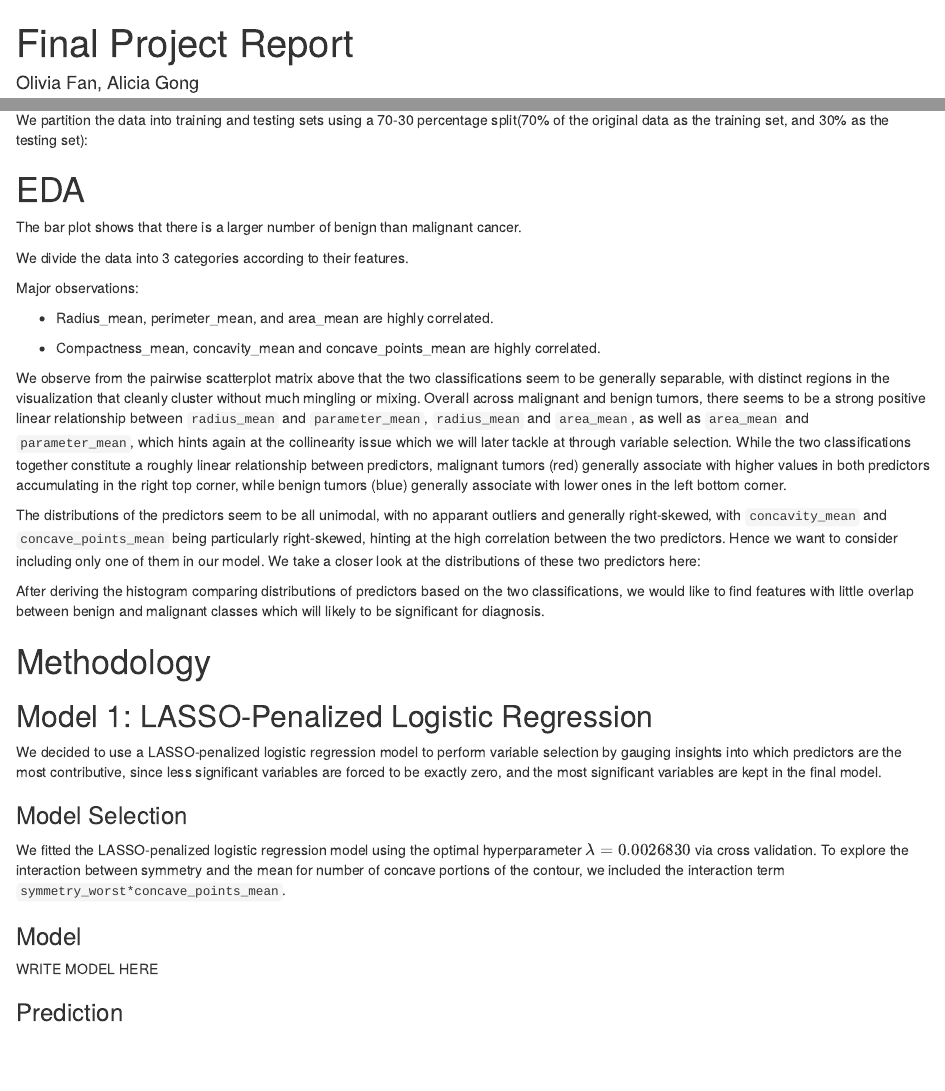
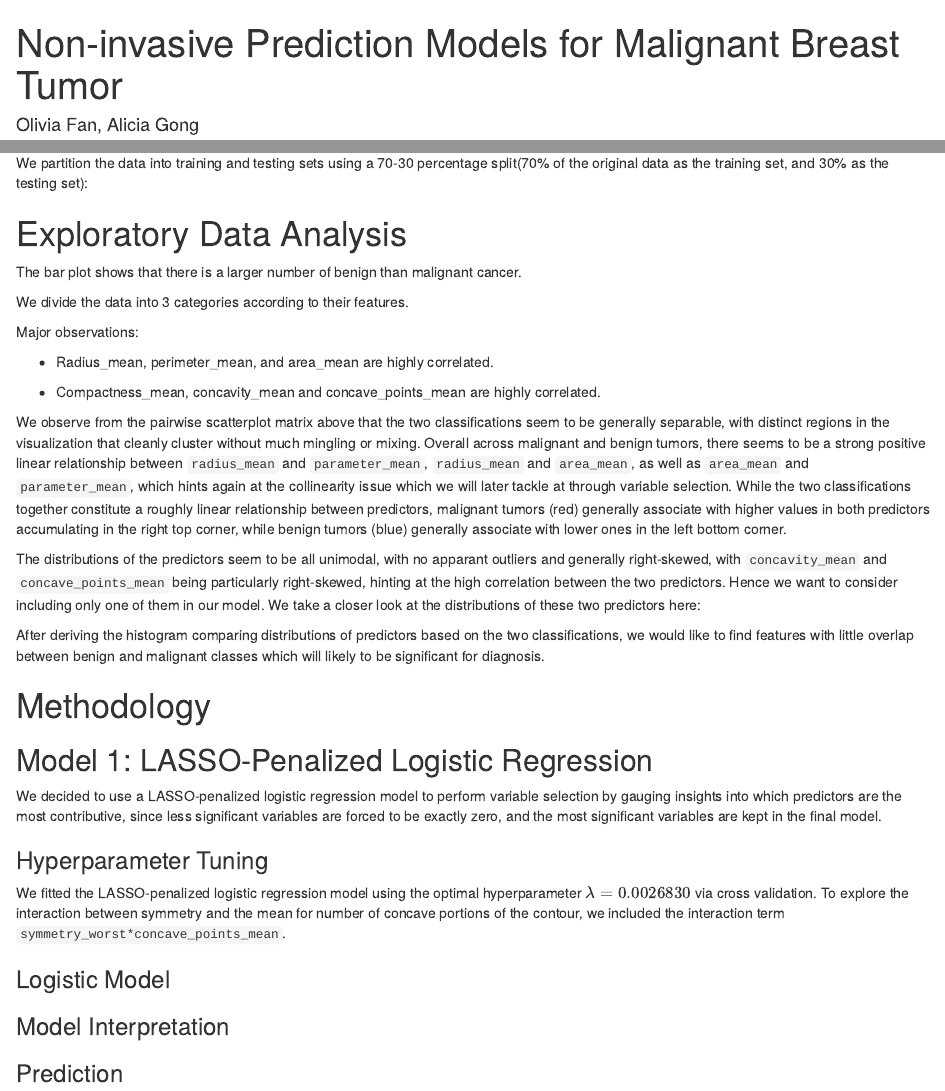
Before and after one commit to oliviafan0703/Predicting-Malignant-Breast-Tumor, an R Markdown document (Report.Rmd): the page in a window 1100 px wide, from its top, and a second part further down, joined at a grey line. Rendered offline with R 4.5, knitr and Pandoc, with nearby package versions; the code chunks are not run, so their results and figures are left out.

Commit message:
changed title

````diff
--- a/Report.Rmd
+++ b/Report.Rmd
@@ -1,6 +1,6 @@
 
 ---
-title: "Final Project Report"
+title: "Non-invasive Prediction Models for Malignant Breast Tumor"
 author: "Olivia Fan, Alicia Gong"
 date: "`r format(Sys.time(), '%d %B, %Y')`"
 bibliography: references.bib
@@ -76,7 +76,8 @@ cancer_train<-cancer_binary[dt,]
 cancer_test<-cancer_binary[-dt,]
 ```
 
-# EDA
+# Exploratory Data Analysis
+
 ```{r, echo=F, warning=F, fig.height = 2, fig.width = 2}
 options(repr.plot.width = 10, repr.plot.height = 5)
 ggplot(data = cancer, mapping = aes(x = diagnosis)) +
@@ -163,7 +164,7 @@ plot_data(df, 'diagnosis')
 
 We decided to use a LASSO-penalized logistic regression model to perform variable selection by gauging insights into which predictors are the most contributive, since less significant variables are forced to be exactly zero, and the most significant variables are kept in the final model.
 
-### Model Selection
+### Hyperparameter Tuning
 
 We fitted the LASSO-penalized logistic regression model using the optimal hyperparameter $\lambda= 0.0026830$ via cross validation. To explore the interaction between symmetry and the mean for number of concave portions of the contour, we included the interaction term `symmetry_worst*concave_points_mean`.
 
@@ -191,9 +192,11 @@ df<-as.data.frame(as.matrix(coef(lasso.model)))
 df%>%filter(s0!=0)%>%rename("coefficient"=s0)%>%kable(digits=4)
 ```
 
-### Model
+### Logistic Model
 
-WRITE MODEL HERE
+
+
+### Model Interpretation
 
 
 ### Prediction
````
